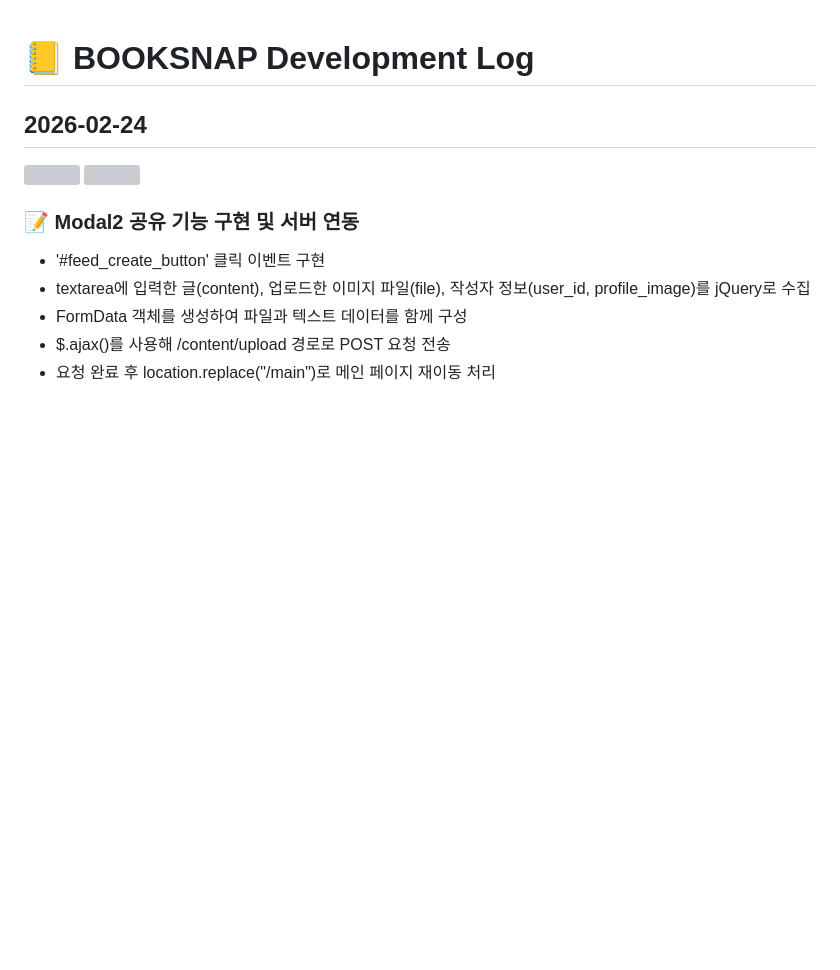
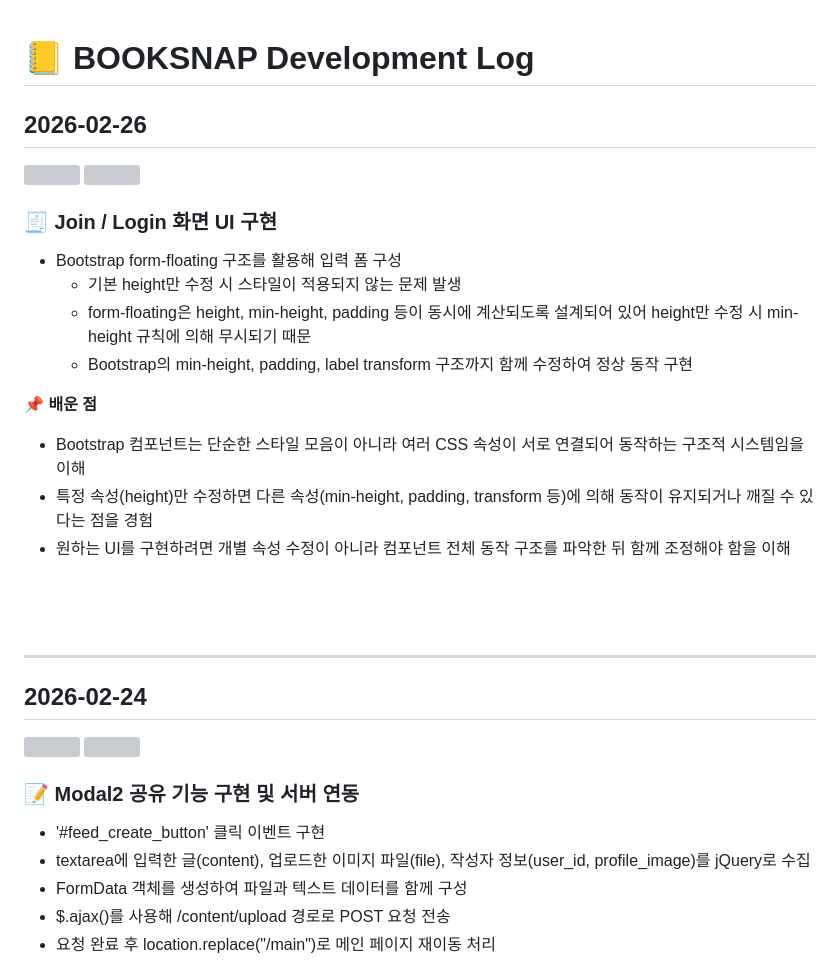
Before and after one commit to lizzyeon/Reading-Record-WEB, a Markdown page: DEVLOG.md, the part around one of its changes. Rendered like a GitHub page; blank space fills up the shorter version; grey boxes are pictures that could not be loaded.

Commit message:
Devlog : 2026-02-26 작업기록
Added a new development log entry for February 26, 2026, detailing UI implementation for Join/Login screen using Bootstrap, including challenges and lessons learned.

```diff
--- a/DEVLOG.md
+++ b/DEVLOG.md
@@ -1,4 +1,27 @@
 # 📒 BOOKSNAP Development Log
+
+## 2026-02-26
+
+<div style="display: flex; justify-content: center; gap: 20px;">
+  <img src="static/d_images/2026-02-26-1.png" width="500">
+  <img src="static/d_images/2026-02-26-2.png" width="500">
+</div>
+
+### 🧾 Join / Login 화면 UI 구현
+- Bootstrap form-floating 구조를 활용해 입력 폼 구성
+  - 기본 height만 수정 시 스타일이 적용되지 않는 문제 발생
+  - form-floating은 height, min-height, padding 등이 동시에 계산되도록 설계되어 있어
+    height만 수정 시 min-height 규칙에 의해 무시되기 때문
+  - Bootstrap의 min-height, padding, label transform 구조까지 함께 수정하여 정상 동작 구현
+
+
+📌 **배운 점**
+- Bootstrap 컴포넌트는 단순한 스타일 모음이 아니라 여러 CSS 속성이 서로 연결되어 동작하는 구조적 시스템임을 이해
+- 특정 속성(height)만 수정하면 다른 속성(min-height, padding, transform 등)에 의해 동작이 유지되거나 깨질 수 있다는 점을 경험
+- 원하는 UI를 구현하려면 개별 속성 수정이 아니라 컴포넌트 전체 동작 구조를 파악한 뒤 함께 조정해야 함을 이해
+<br><br><br><br>
+
+---
 
 ## 2026-02-24
 
```
Also changed, not shown: other parts of DEVLOG.md (+1 -3 lines).
